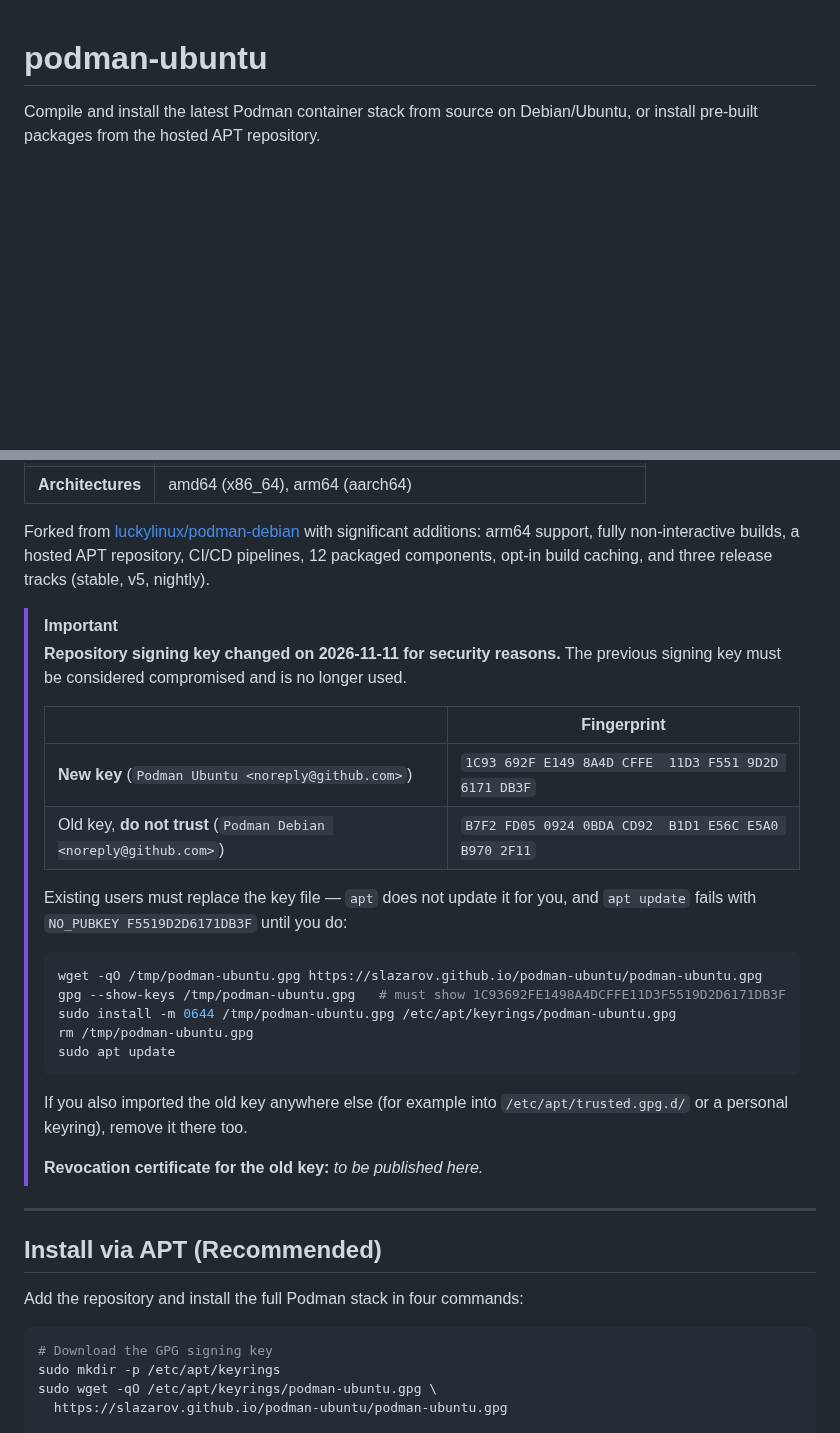
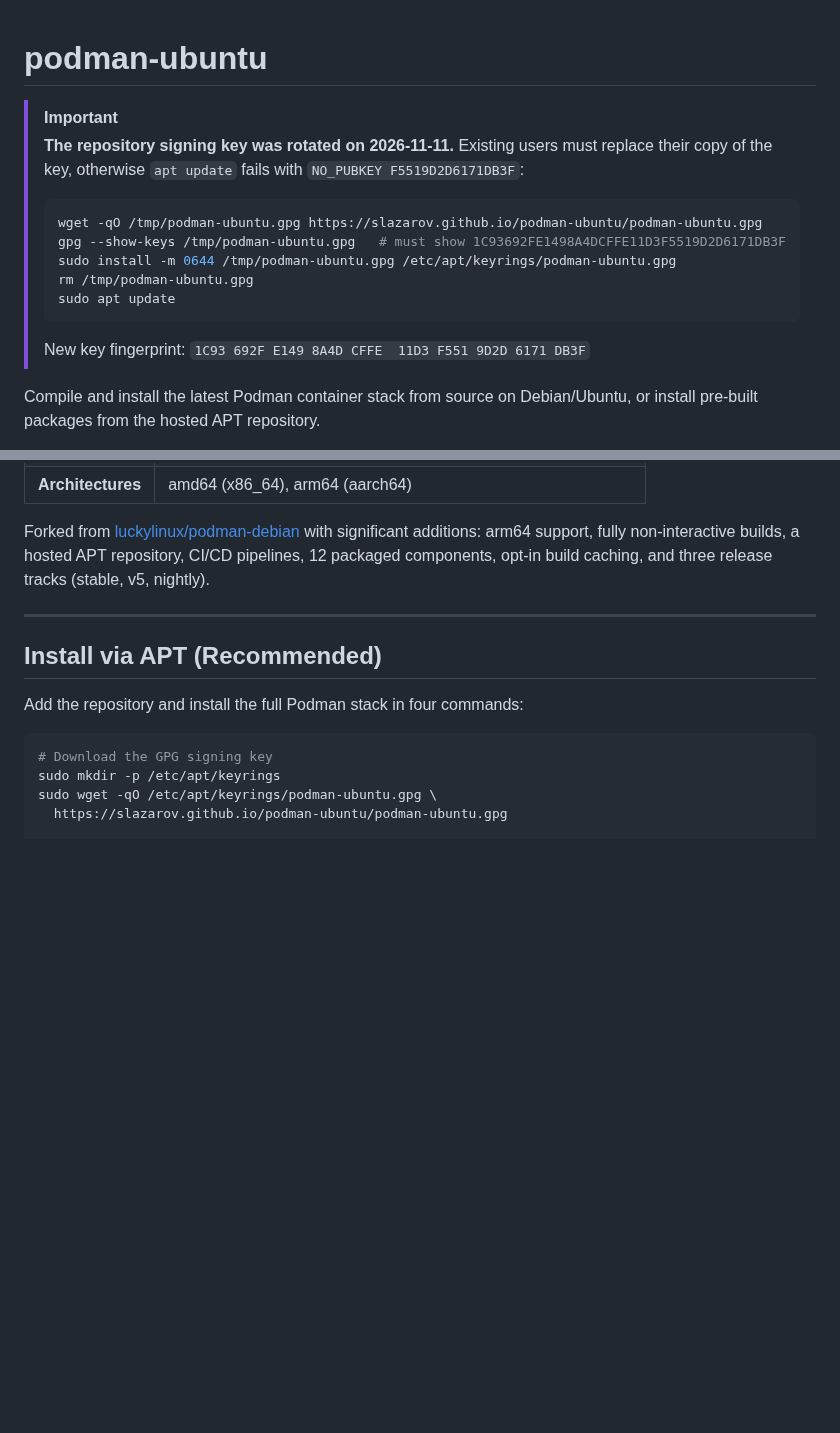
Before and after one commit to slazarov/podman-ubuntu, a Markdown page: README.md, 2 parts joined by grey strips. GitHub-like rendering; blank space fills up the shorter version.

Commit message:
docs: move the signing-key notice under the README heading
Co-Authored-By: Claude Opus 5.5 <noreply@anthropic.com>

````diff
--- a/README.md
+++ b/README.md
@@ -1,4 +1,21 @@
 # podman-ubuntu
+
+> [!IMPORTANT]
+> **The repository signing key was rotated on 2026-11-11.** Existing users must
+> replace their copy of the key, otherwise `apt update` fails with
+> `NO_PUBKEY F5519D2D6171DB3F`:
+>
+> ```bash
+> wget -qO /tmp/podman-ubuntu.gpg https://slazarov.github.io/podman-ubuntu/podman-ubuntu.gpg
+> gpg --show-keys /tmp/podman-ubuntu.gpg   # must show 1C93692FE1498A4DCFFE11D3F5519D2D6171DB3F
+> sudo install -m 0644 /tmp/podman-ubuntu.gpg /etc/apt/keyrings/podman-ubuntu.gpg
+> rm /tmp/podman-ubuntu.gpg
+> sudo apt update
+> ```
+>
+> New key fingerprint: `1C93 692F E149 8A4D CFFE  11D3 F551 9D2D 6171 DB3F`
+<!-- REVOCATION-CERT-PLACEHOLDER: link the public revocation certificate for the
+     old key B7F2FD0509240BDACD92B1D1E56CE5A0B9702F11 here once available -->
 
 Compile and install the latest Podman container stack from source on Debian/Ubuntu, or install pre-built packages from the hosted APT repository.
 
@@ -15,33 +32,6 @@ Compile and install the latest Podman container stack from source on Debian/Ubun
 | **Architectures** | amd64 (x86_64), arm64 (aarch64) |
 
 Forked from [luckylinux/podman-debian](https://github.com/luckylinux/podman-debian) with significant additions: arm64 support, fully non-interactive builds, a hosted APT repository, CI/CD pipelines, 12 packaged components, opt-in build caching, and three release tracks (stable, v5, nightly).
-
-> [!IMPORTANT]
-> **Repository signing key changed on 2026-11-11 for security reasons.**
-> The previous signing key must be considered compromised and is no longer used.
->
-> | | Fingerprint |
-> |---|---|
-> | **New key** (`Podman Ubuntu <noreply@github.com>`) | `1C93 692F E149 8A4D CFFE  11D3 F551 9D2D 6171 DB3F` |
-> | Old key, **do not trust** (`Podman Debian <noreply@github.com>`) | `B7F2 FD05 0924 0BDA CD92  B1D1 E56C E5A0 B970 2F11` |
->
-> Existing users must replace the key file — `apt` does not update it for you,
-> and `apt update` fails with `NO_PUBKEY F5519D2D6171DB3F` until you do:
->
-> ```bash
-> wget -qO /tmp/podman-ubuntu.gpg https://slazarov.github.io/podman-ubuntu/podman-ubuntu.gpg
-> gpg --show-keys /tmp/podman-ubuntu.gpg   # must show 1C93692FE1498A4DCFFE11D3F5519D2D6171DB3F
-> sudo install -m 0644 /tmp/podman-ubuntu.gpg /etc/apt/keyrings/podman-ubuntu.gpg
-> rm /tmp/podman-ubuntu.gpg
-> sudo apt update
-> ```
->
-> If you also imported the old key anywhere else (for example into
-> `/etc/apt/trusted.gpg.d/` or a personal keyring), remove it there too.
->
-> **Revocation certificate for the old key:** _to be published here._
-> <!-- REVOCATION-CERT-PLACEHOLDER: add the public revocation certificate for
->      B7F2FD0509240BDACD92B1D1E56CE5A0B9702F11 (as a committed .asc file and link) -->
 
 ---
 
````
